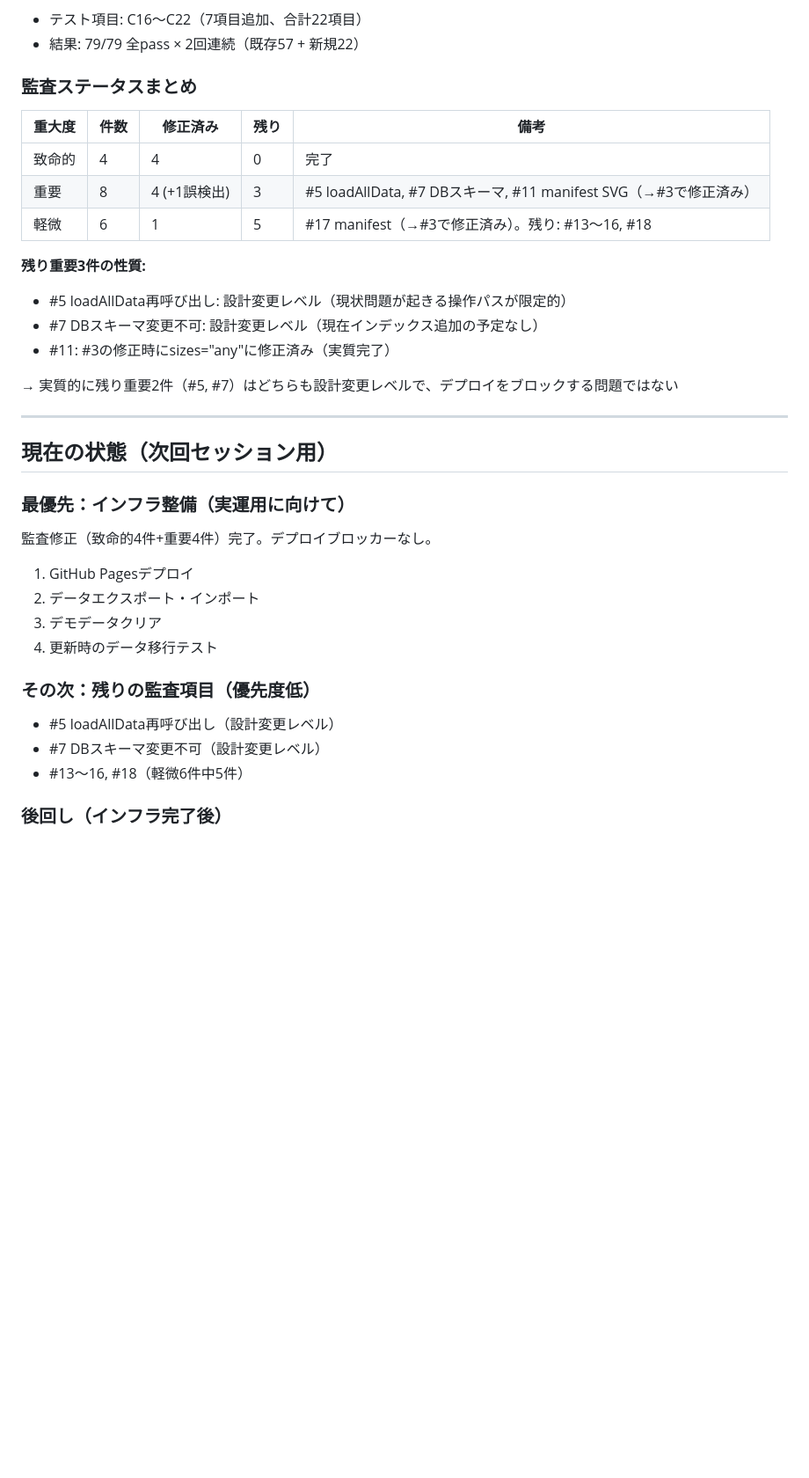
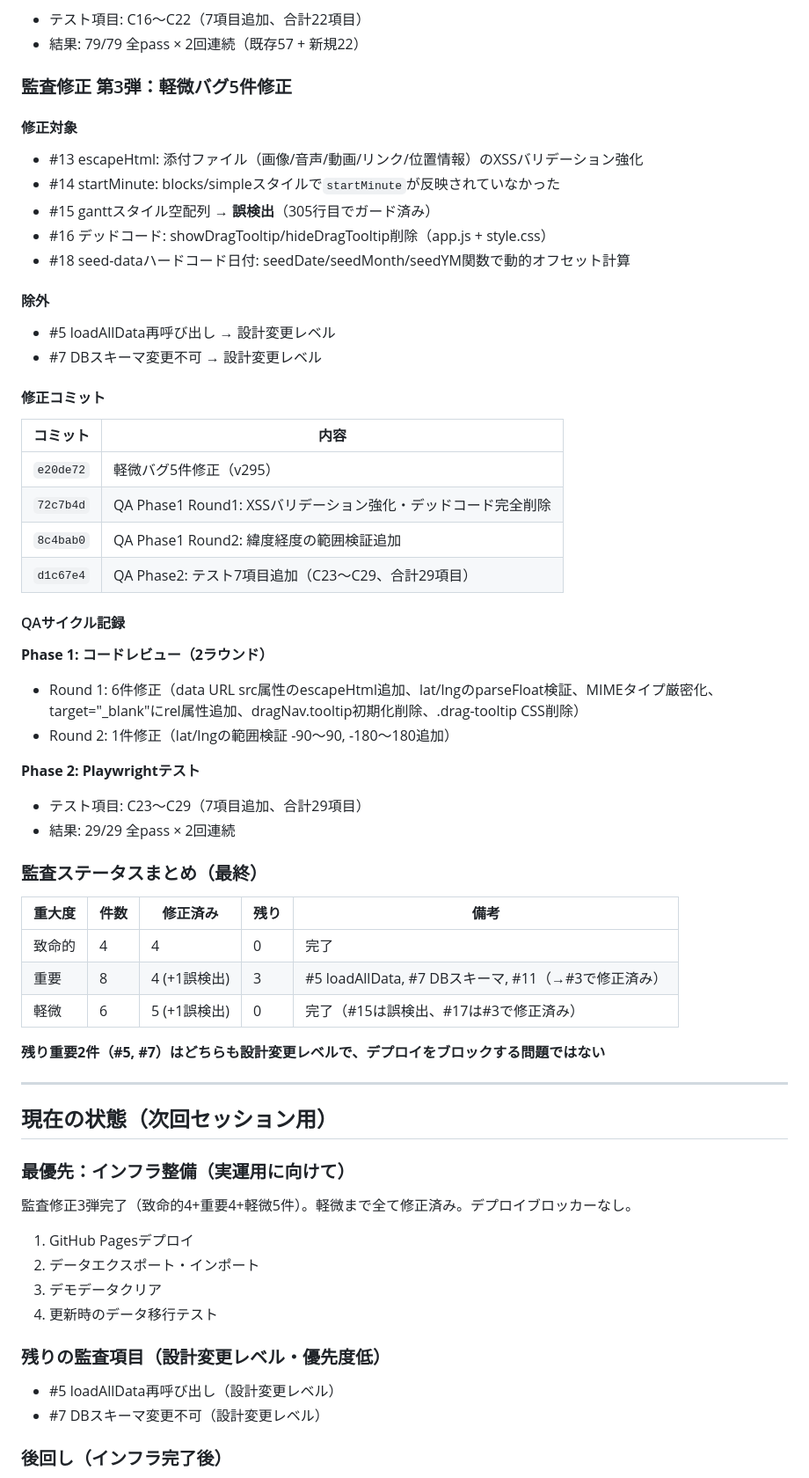
Before and after one commit to uulif/matsumura-method, a Markdown page: 会話メモ.md, the part around one of its changes. Shown at 88% size. GitHub-like rendering; blank space fills up the shorter version.

Commit message:
会話メモ更新：監査修正3弾のQA完了レポート記録
Co-Authored-By: Claude Opus 4.6 <noreply@anthropic.com>

```diff
--- a/会話メモ.md
+++ b/会話メモ.md
@@ -541,20 +541,45 @@ getTodayJournal, getCurrentMonthlyGoal, saveDailyData, getDailyData, getTodayDai
 - テスト項目: C16〜C22（7項目追加、合計22項目）
 - 結果: 79/79 全pass × 2回連続（既存57 + 新規22）
 
-### 監査ステータスまとめ
+### 監査修正 第3弾：軽微バグ5件修正
+
+#### 修正対象
+- #13 escapeHtml: 添付ファイル（画像/音声/動画/リンク/位置情報）のXSSバリデーション強化
+- #14 startMinute: blocks/simpleスタイルで`startMinute`が反映されていなかった
+- #15 ganttスタイル空配列 → **誤検出**（305行目でガード済み）
+- #16 デッドコード: showDragTooltip/hideDragTooltip削除（app.js + style.css）
+- #18 seed-dataハードコード日付: seedDate/seedMonth/seedYM関数で動的オフセット計算
+
+#### 除外
+- #5 loadAllData再呼び出し → 設計変更レベル
+- #7 DBスキーマ変更不可 → 設計変更レベル
+
+#### 修正コミット
+| コミット | 内容 |
+|---|---|
+| `e20de72` | 軽微バグ5件修正（v295） |
+| `72c7b4d` | QA Phase1 Round1: XSSバリデーション強化・デッドコード完全削除 |
+| `8c4bab0` | QA Phase1 Round2: 緯度経度の範囲検証追加 |
+| `d1c67e4` | QA Phase2: テスト7項目追加（C23〜C29、合計29項目） |
+
+#### QAサイクル記録
+**Phase 1: コードレビュー（2ラウンド）**
+- Round 1: 6件修正（data URL src属性のescapeHtml追加、lat/lngのparseFloat検証、MIMEタイプ厳密化、target="_blank"にrel属性追加、dragNav.tooltip初期化削除、.drag-tooltip CSS削除）
+- Round 2: 1件修正（lat/lngの範囲検証 -90〜90, -180〜180追加）
+
+**Phase 2: Playwrightテスト**
+- テスト項目: C23〜C29（7項目追加、合計29項目）
+- 結果: 29/29 全pass × 2回連続
+
+### 監査ステータスまとめ（最終）
 
 | 重大度 | 件数 | 修正済み | 残り | 備考 |
 |---|---|---|---|---|
 | 致命的 | 4 | 4 | 0 | 完了 |
-| 重要 | 8 | 4 (+1誤検出) | 3 | #5 loadAllData, #7 DBスキーマ, #11 manifest SVG（→#3で修正済み） |
-| 軽微 | 6 | 1 | 5 | #17 manifest（→#3で修正済み）。残り: #13〜16, #18 |
+| 重要 | 8 | 4 (+1誤検出) | 3 | #5 loadAllData, #7 DBスキーマ, #11（→#3で修正済み） |
+| 軽微 | 6 | 5 (+1誤検出) | 0 | 完了（#15は誤検出、#17は#3で修正済み） |
 
-**残り重要3件の性質:**
-- #5 loadAllData再呼び出し: 設計変更レベル（現状問題が起きる操作パスが限定的）
-- #7 DBスキーマ変更不可: 設計変更レベル（現在インデックス追加の予定なし）
-- #11: #3の修正時にsizes="any"に修正済み（実質完了）
-
-→ 実質的に残り重要2件（#5, #7）はどちらも設計変更レベルで、デプロイをブロックする問題ではない
+**残り重要2件（#5, #7）はどちらも設計変更レベルで、デプロイをブロックする問題ではない**
 
 ---
 
@@ -562,18 +587,17 @@ getTodayJournal, getCurrentMonthlyGoal, saveDailyData, getDailyData, getTodayDai
 
 ### 最優先：インフラ整備（実運用に向けて）
 
-監査修正（致命的4件+重要4件）完了。デプロイブロッカーなし。
+監査修正3弾完了（致命的4+重要4+軽微5件）。軽微まで全て修正済み。デプロイブロッカーなし。
 
 1. GitHub Pagesデプロイ
 2. データエクスポート・インポート
 3. デモデータクリア
 4. 更新時のデータ移行テスト
 
-### その次：残りの監査項目（優先度低）
+### 残りの監査項目（設計変更レベル・優先度低）
 
 - #5 loadAllData再呼び出し（設計変更レベル）
 - #7 DBスキーマ変更不可（設計変更レベル）
-- #13〜16, #18（軽微6件中5件）
 
 ### 後回し（インフラ完了後）
 
```
Also changed, not shown: other parts of 会話メモ.md (+3 -3 lines).
